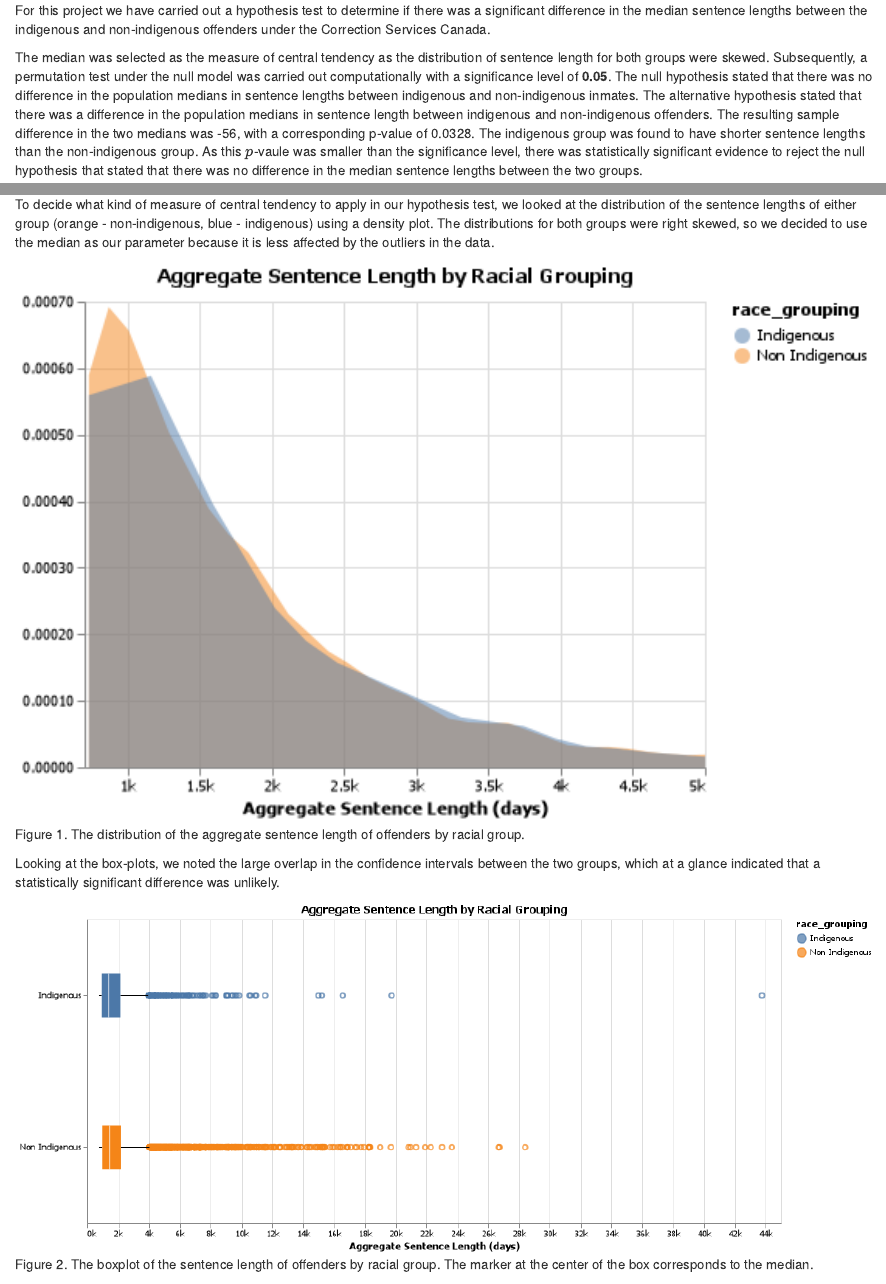
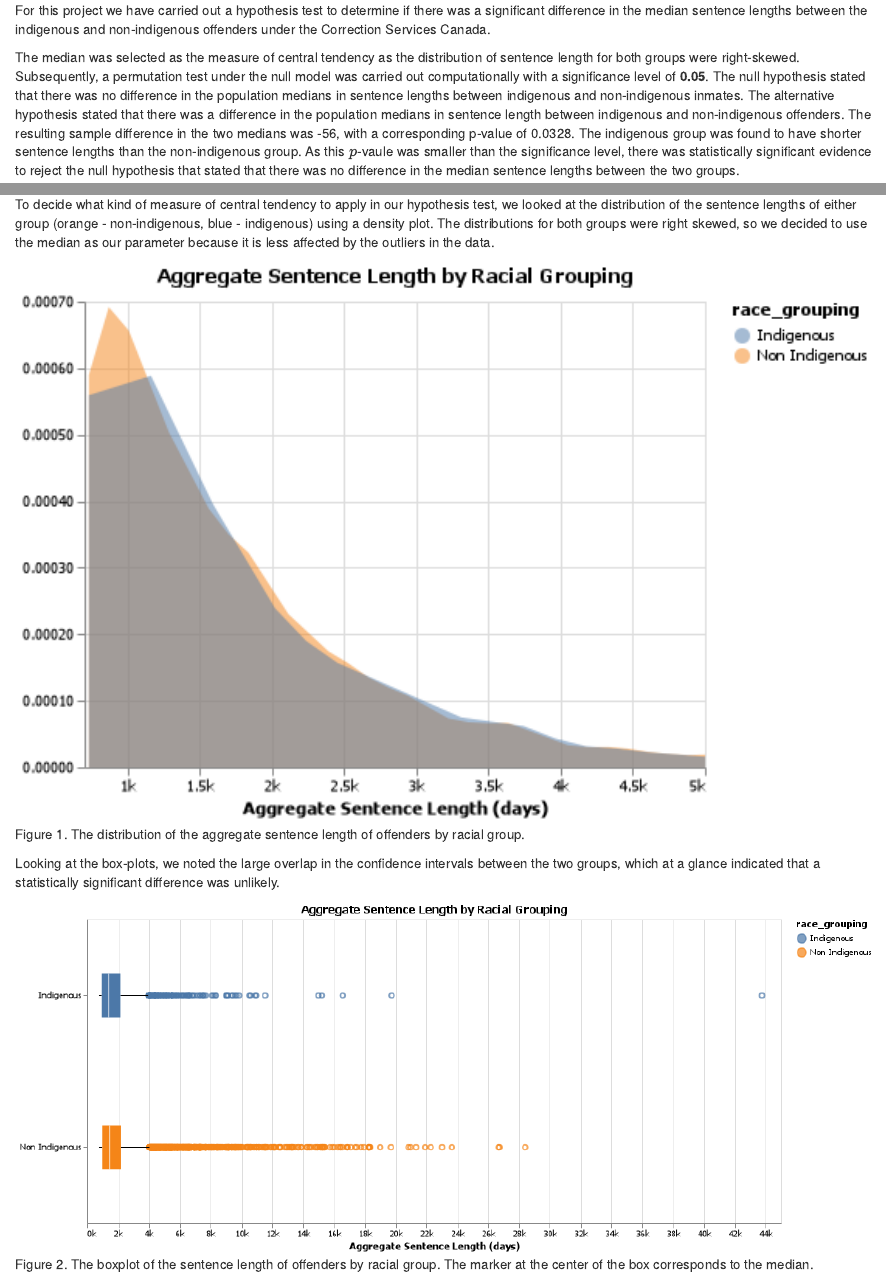
Before and after one commit to UBC-MDS/inference_on_indigenous_vs_non_indigenous_sentence_length_differences, an R Markdown document (doc/sentence_length_diffs_inference_report.Rmd): the page in a window 1100 px wide, from 380 px down, and a second part further down, joined at a grey line. Rendered offline with R 4.5, knitr and Pandoc, with nearby package versions; some code elsewhere in the file could not run offline.

Commit message:
Minor changes from Mukund comments on readme and report

```diff
--- a/doc/sentence_length_diffs_inference_report.Rmd
+++ b/doc/sentence_length_diffs_inference_report.Rmd
@@ -29,7 +29,7 @@ diff_medians <- readRDS(paste(params$results_dir_path, "/diff_medians.rds",  sep
 
 For this project we have carried out a hypothesis test to determine if there was a significant difference in the median sentence lengths between the indigenous and non-indigenous offenders under the Correction Services Canada.
 
-The median was selected as the measure of central tendency as the distribution of sentence length for both groups were skewed. Subsequently, a permutation test under the null model was carried out computationally with a significance level of **0.05**. The null hypothesis stated that there was no difference in the population medians in sentence lengths between indigenous and non-indigenous inmates. The alternative hypothesis stated that there was a difference in the population medians in sentence length between indigenous and non-indigenous offenders. The resulting sample difference in the two medians was `r diff_medians`, with a corresponding p-value of `r p_value`. The indigenous group was found to have shorter sentence lengths than the non-indigenous group. As this $p$-vaule was smaller than the significance level, there was statistically significant evidence to reject the null hypothesis that stated that there was no difference in the median sentence lengths between the two groups.
+The median was selected as the measure of central tendency as the distribution of sentence length for both groups were right-skewed. Subsequently, a permutation test under the null model was carried out computationally with a significance level of **0.05**. The null hypothesis stated that there was no difference in the population medians in sentence lengths between indigenous and non-indigenous inmates. The alternative hypothesis stated that there was a difference in the population medians in sentence length between indigenous and non-indigenous offenders. The resulting sample difference in the two medians was `r diff_medians`, with a corresponding p-value of `r p_value`. The indigenous group was found to have shorter sentence lengths than the non-indigenous group. As this $p$-vaule was smaller than the significance level, there was statistically significant evidence to reject the null hypothesis that stated that there was no difference in the median sentence lengths between the two groups.
 
 We had a large sample size for both groups, so the model was very sensitive to small differences in the median variation. Although this may raise some concern regarding the practical implications of the study, we believed it was important not to miss any existing effect. We concluded that minimizing Type II error was more important than a Type I error.
 
```
Also changed, not shown: README.md, doc/sentence_length_diffs_inference_report.Rmd (2 more changed lines).
